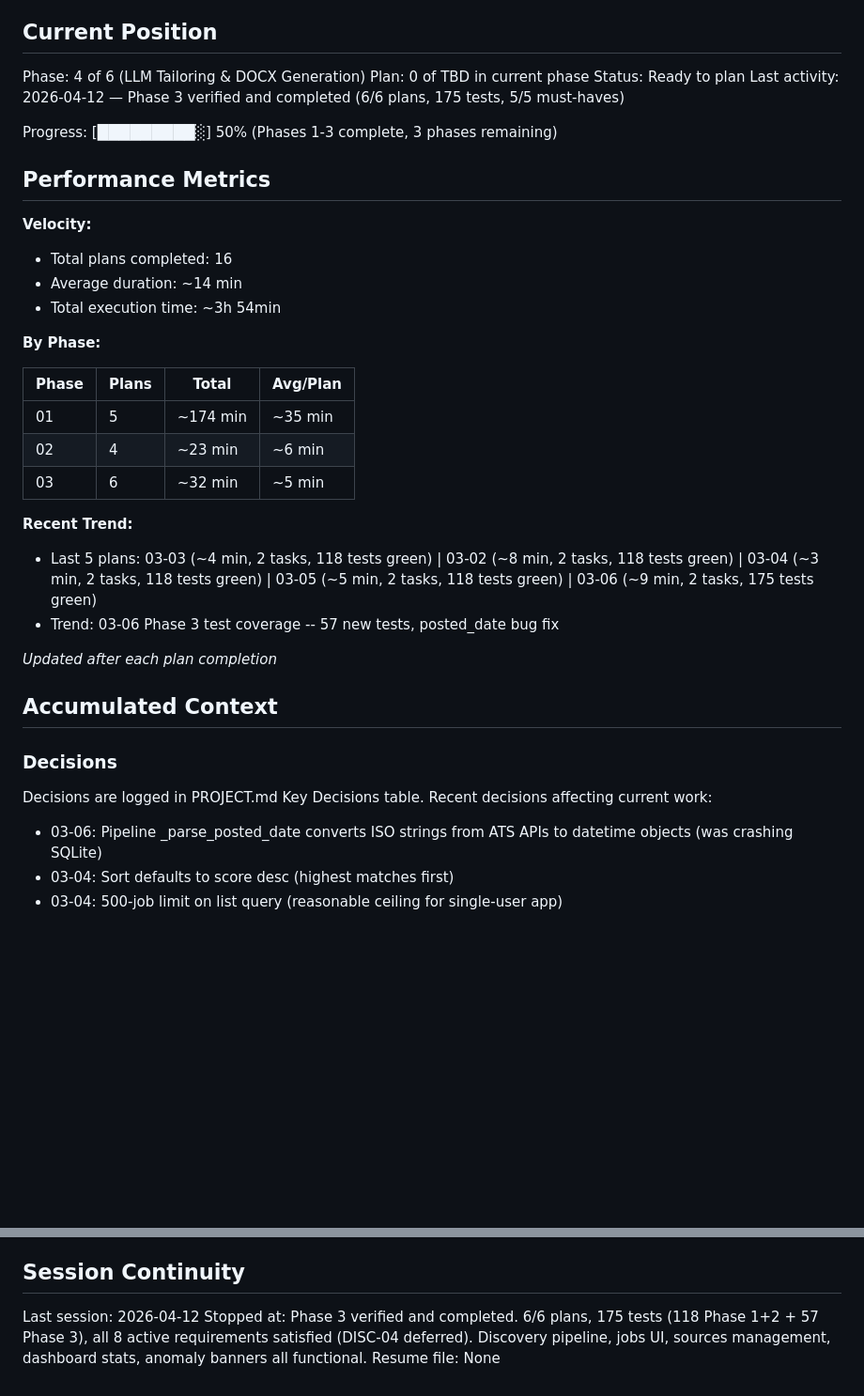
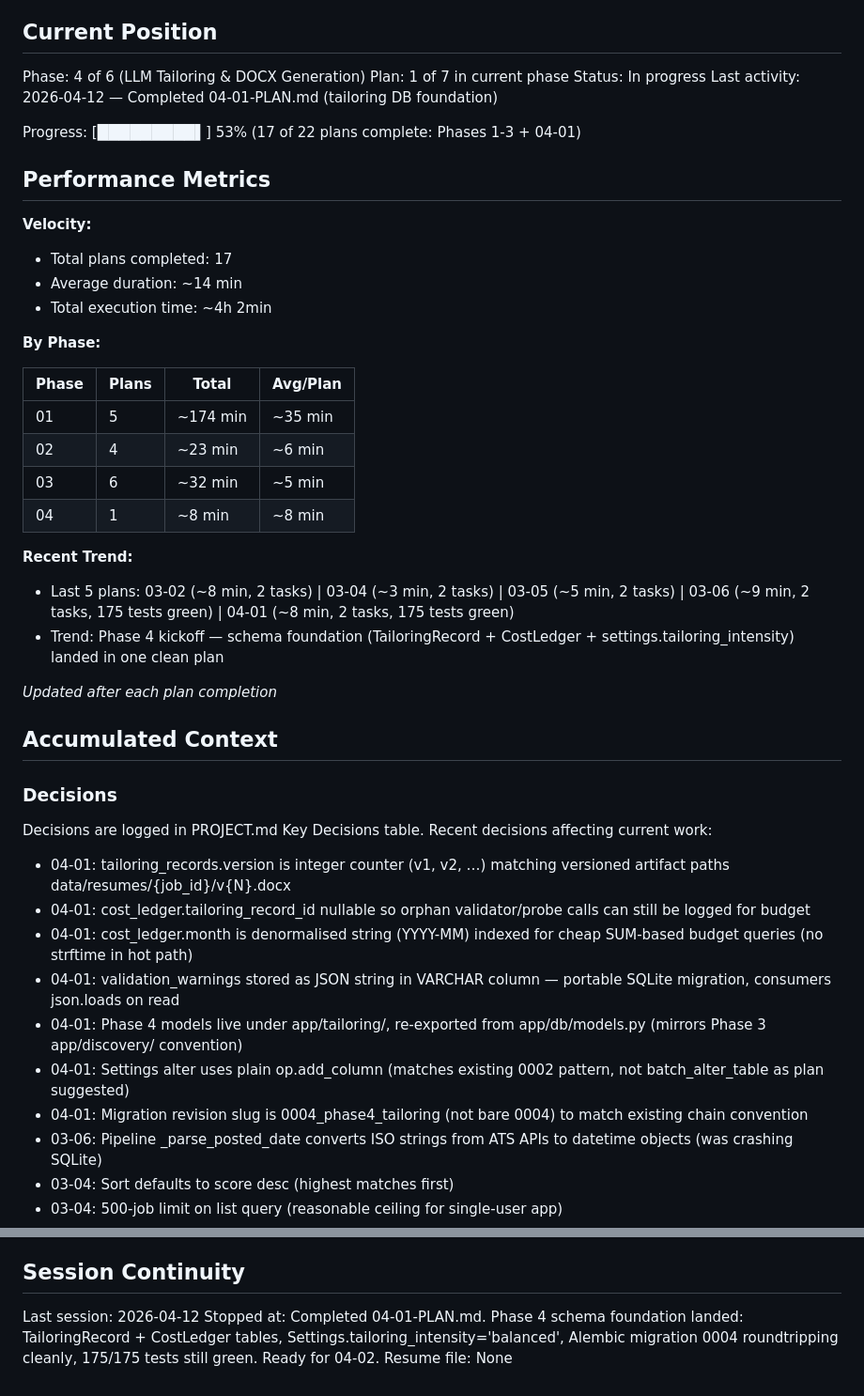
Before and after one commit to fabsynet/job_application_app, a Markdown page: .planning/STATE.md, 2 parts joined by grey strips. Shown at 94% size. GitHub-like rendering; blank space fills up the shorter version.

Commit message:
docs(04-01): complete tailoring database foundation plan
Tasks completed: 2/2
- Task 1: Create tailoring SQLModel tables (8cee367)
- Task 2: Create Alembic migration 0004 (e4c44b4)

Full test suite: 175/175 green.
Migration 0004 roundtrips cleanly (up -> down -> up).

SUMMARY: .planning/phases/04-llm-tailoring-docx-generation/04-01-SUMMARY.md

```diff
--- a/.planning/STATE.md
+++ b/.planning/STATE.md
@@ -10,18 +10,18 @@ See: .planning/PROJECT.md (updated 2026-04-11)
 ## Current Position
 
 Phase: 4 of 6 (LLM Tailoring & DOCX Generation)
-Plan: 0 of TBD in current phase
-Status: Ready to plan
-Last activity: 2026-04-12 — Phase 3 verified and completed (6/6 plans, 175 tests, 5/5 must-haves)
+Plan: 1 of 7 in current phase
+Status: In progress
+Last activity: 2026-04-12 — Completed 04-01-PLAN.md (tailoring DB foundation)
 
-Progress: [█████████░] 50% (Phases 1-3 complete, 3 phases remaining)
+Progress: [█████████▌] 53% (17 of 22 plans complete: Phases 1-3 + 04-01)
 
 ## Performance Metrics
 
 **Velocity:**
-- Total plans completed: 16
+- Total plans completed: 17
 - Average duration: ~14 min
-- Total execution time: ~3h 54min
+- Total execution time: ~4h 2min
 
 **By Phase:**
 
@@ -30,10 +30,11 @@ Progress: [█████████░] 50% (Phases 1-3 complete, 3 phases re
 | 01    | 5     | ~174 min | ~35 min  |
 | 02    | 4     | ~23 min  | ~6 min   |
 | 03    | 6     | ~32 min  | ~5 min   |
+| 04    | 1     | ~8 min   | ~8 min   |
 
 **Recent Trend:**
-- Last 5 plans: 03-03 (~4 min, 2 tasks, 118 tests green) | 03-02 (~8 min, 2 tasks, 118 tests green) | 03-04 (~3 min, 2 tasks, 118 tests green) | 03-05 (~5 min, 2 tasks, 118 tests green) | 03-06 (~9 min, 2 tasks, 175 tests green)
-- Trend: 03-06 Phase 3 test coverage -- 57 new tests, posted_date bug fix
+- Last 5 plans: 03-02 (~8 min, 2 tasks) | 03-04 (~3 min, 2 tasks) | 03-05 (~5 min, 2 tasks) | 03-06 (~9 min, 2 tasks, 175 tests green) | 04-01 (~8 min, 2 tasks, 175 tests green)
+- Trend: Phase 4 kickoff — schema foundation (TailoringRecord + CostLedger + settings.tailoring_intensity) landed in one clean plan
 
 *Updated after each plan completion*
 
@@ -44,6 +45,13 @@ Progress: [█████████░] 50% (Phases 1-3 complete, 3 phases re
 Decisions are logged in PROJECT.md Key Decisions table.
 Recent decisions affecting current work:
 
+- 04-01: tailoring_records.version is integer counter (v1, v2, …) matching versioned artifact paths data/resumes/{job_id}/v{N}.docx
+- 04-01: cost_ledger.tailoring_record_id nullable so orphan validator/probe calls can still be logged for budget
+- 04-01: cost_ledger.month is denormalised string (YYYY-MM) indexed for cheap SUM-based budget queries (no strftime in hot path)
+- 04-01: validation_warnings stored as JSON string in VARCHAR column — portable SQLite migration, consumers json.loads on read
+- 04-01: Phase 4 models live under app/tailoring/, re-exported from app/db/models.py (mirrors Phase 3 app/discovery/ convention)
+- 04-01: Settings alter uses plain op.add_column (matches existing 0002 pattern, not batch_alter_table as plan suggested)
+- 04-01: Migration revision slug is 0004_phase4_tailoring (not bare 0004) to match existing chain convention
 - 03-06: Pipeline _parse_posted_date converts ISO strings from ATS APIs to datetime objects (was crashing SQLite)
 - 03-04: Sort defaults to score desc (highest matches first)
 - 03-04: 500-job limit on list query (reasonable ceiling for single-user app)
@@ -143,5 +151,5 @@ None.
 ## Session Continuity
 
 Last session: 2026-04-12
-Stopped at: Phase 3 verified and completed. 6/6 plans, 175 tests (118 Phase 1+2 + 57 Phase 3), all 8 active requirements satisfied (DISC-04 deferred). Discovery pipeline, jobs UI, sources management, dashboard stats, anomaly banners all functional.
+Stopped at: Completed 04-01-PLAN.md. Phase 4 schema foundation landed: TailoringRecord + CostLedger tables, Settings.tailoring_intensity='balanced', Alembic migration 0004 roundtripping cleanly, 175/175 tests still green. Ready for 04-02.
 Resume file: None
```
Also changed, not shown: 2 other files.
